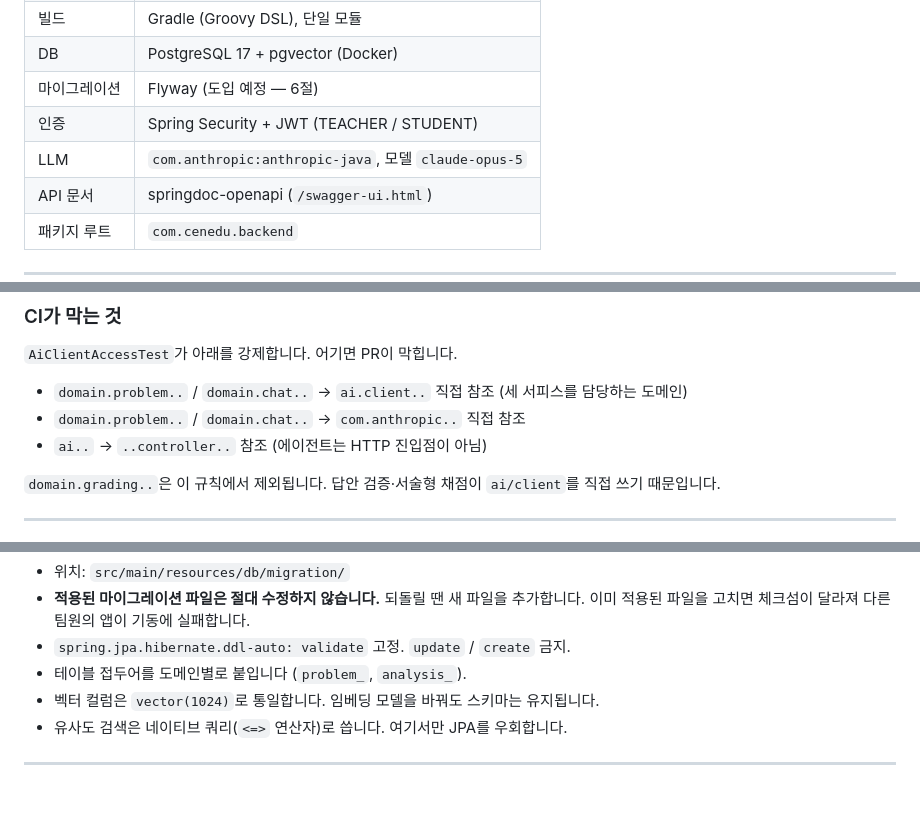
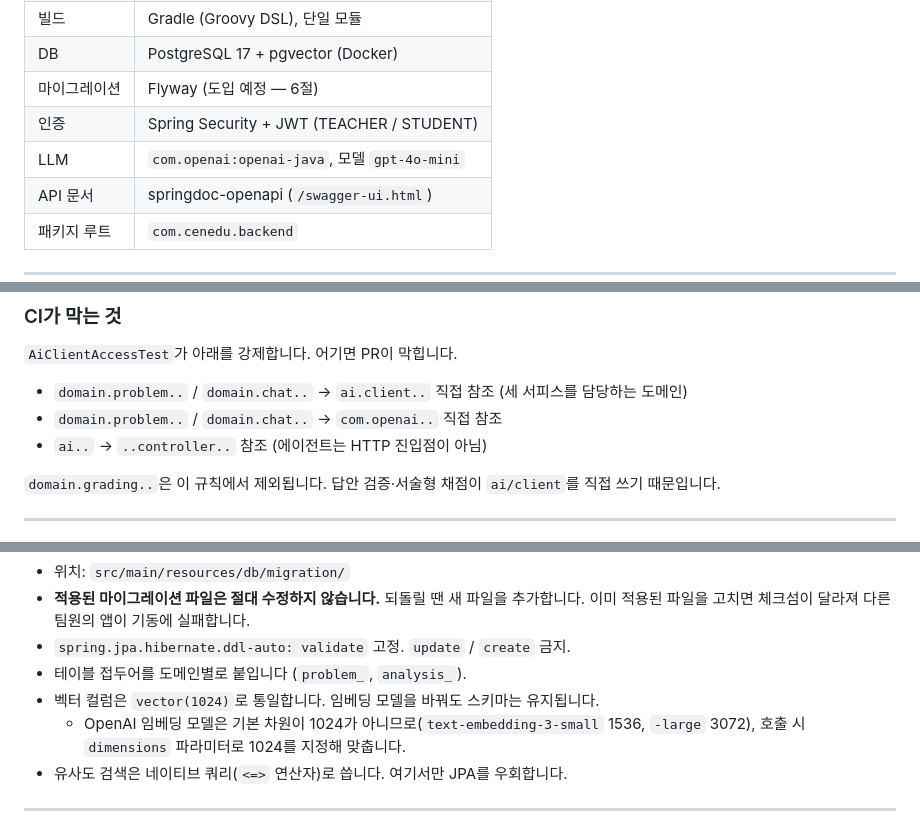
Before and after one commit to cen-edu/backend, a Markdown page: AGENTS.md, 3 parts joined by grey strips. Drawn GitHub-style; blank space fills up the shorter version.

```diff
--- a/AGENTS.md
+++ b/AGENTS.md
@@ -16,7 +16,7 @@
 | DB | PostgreSQL 17 + pgvector (Docker) |
 | 마이그레이션 | Flyway (도입 예정 — 6절) |
 | 인증 | Spring Security + JWT (TEACHER / STUDENT) |
-| LLM | `com.anthropic:anthropic-java`, 모델 `claude-opus-5` |
+| LLM | `com.openai:openai-java`, 모델 `gpt-4o-mini` |
 | API 문서 | springdoc-openapi (`/swagger-ui.html`) |
 | 패키지 루트 | `com.cenedu.backend` |
 
@@ -223,7 +245,7 @@ AgentResponse response = agentDispatcher.dispatch(
 `AiClientAccessTest`가 아래를 강제합니다. 어기면 PR이 막힙니다.
 
 - `domain.problem..` / `domain.chat..` → `ai.client..` 직접 참조 (세 서피스를 담당하는 도메인)
-- `domain.problem..` / `domain.chat..` → `com.anthropic..` 직접 참조
+- `domain.problem..` / `domain.chat..` → `com.openai..` 직접 참조
 - `ai..` → `..controller..` 참조 (에이전트는 HTTP 진입점이 아님)
 
 `domain.grading..`은 이 규칙에서 제외됩니다. 답안 검증·서술형 채점이 `ai/client`를 직접 쓰기 때문입니다.
@@ -248,6 +270,7 @@ V20260810_1615__analysis_add_weakness_score.sql  (모수환)
 - `spring.jpa.hibernate.ddl-auto: validate` 고정. `update` / `create` 금지.
 - 테이블 접두어를 도메인별로 붙입니다 (`problem_`, `analysis_`).
 - 벡터 컬럼은 `vector(1024)`로 통일합니다. 임베딩 모델을 바꿔도 스키마는 유지됩니다.
+  - OpenAI 임베딩 모델은 기본 차원이 1024가 아니므로(`text-embedding-3-small` 1536, `-large` 3072), 호출 시 `dimensions` 파라미터로 1024를 지정해 맞춥니다.
 - 유사도 검색은 네이티브 쿼리(`<=>` 연산자)로 씁니다. 여기서만 JPA를 우회합니다.
 
 ---
```
Also changed, not shown: other parts of AGENTS.md (+24 -2 lines).
